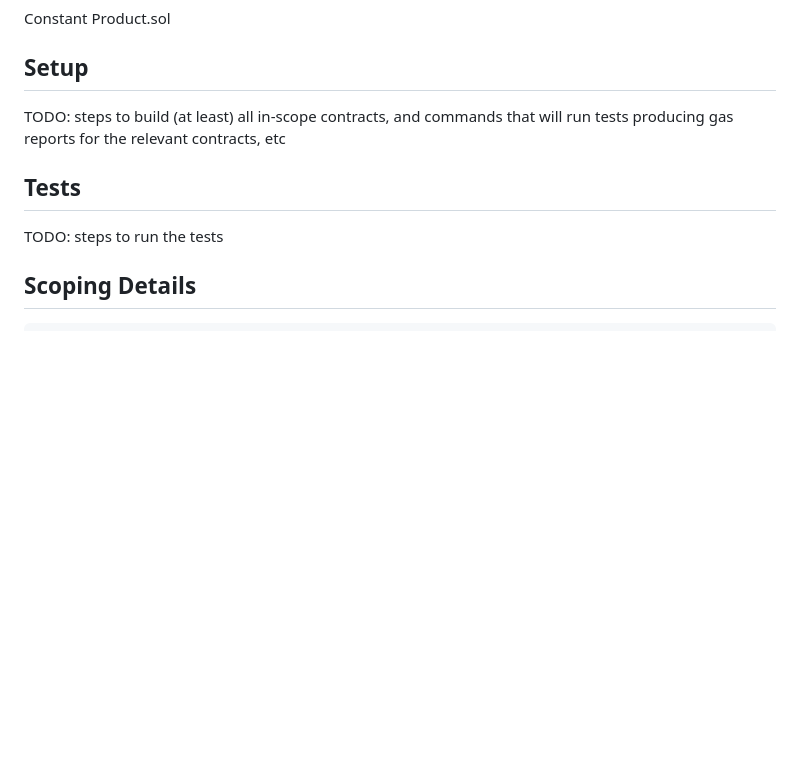
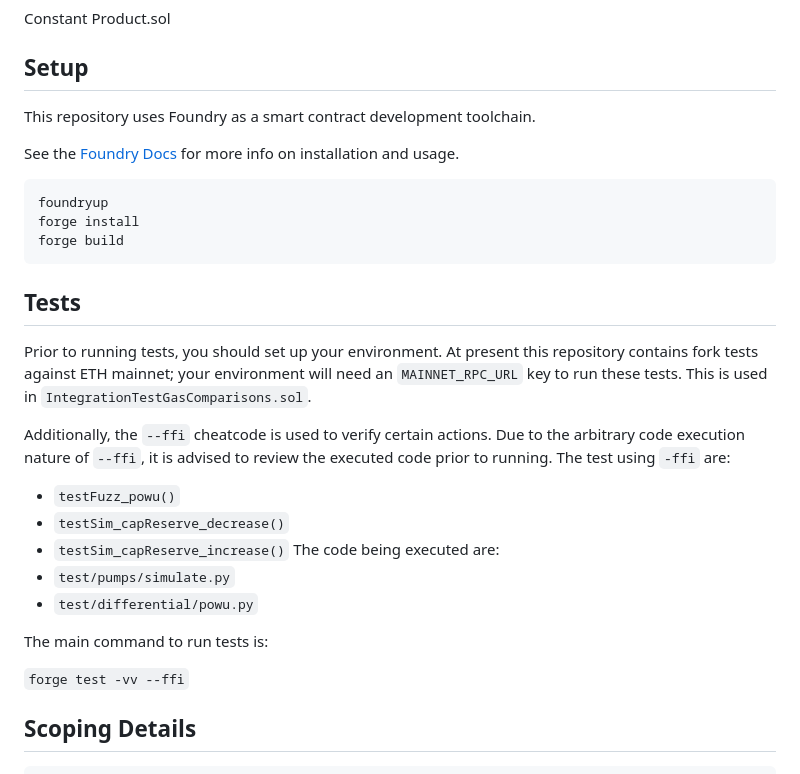
Before and after one commit to code-423n4/2023-07-basin, a Markdown page: README.md, the part around the change. GitHub-like rendering; blank space fills up the shorter version.

Commit message:
add setup and tests

````diff
--- a/README.md
+++ b/README.md
@@ -115,11 +115,32 @@ Constant Product.sol
 
 ## Setup
 
-TODO: steps to build (at least) all in-scope contracts, and commands that will run tests producing gas reports for the relevant contracts, etc
+This repository uses Foundry as a smart contract development toolchain.
+
+See the [Foundry Docs](https://book.getfoundry.sh/) for more info on installation and usage.
+
+```bash
+foundryup
+forge install
+forge build
+```
 
 ## Tests
 
-TODO: steps to run the tests
+Prior to running tests, you should set up your environment. At present this repository contains fork tests against ETH mainnet; your environment will need an `MAINNET_RPC_URL` key to run these tests. This is used in `IntegrationTestGasComparisons.sol`.
+
+Additionally, the `--ffi` cheatcode is used to verify certain actions. Due to the arbitrary code execution nature of `--ffi`, it is advised to review the executed code prior to running.
+The test using `-ffi` are:
+  - `testFuzz_powu()`
+  - `testSim_capReserve_decrease()`
+  - `testSim_capReserve_increase()`
+The code being executed are:
+  - `test/pumps/simulate.py`
+  - `test/differential/powu.py`
+
+The main command to run tests is:
+
+`forge test -vv --ffi`
 
 ## Scoping Details
 
````
